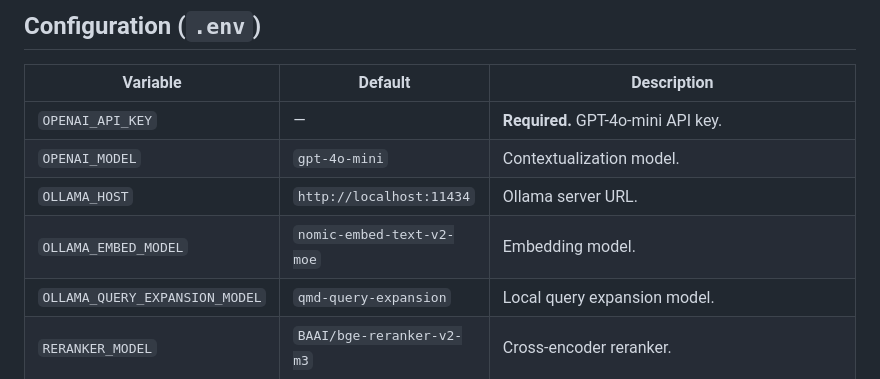
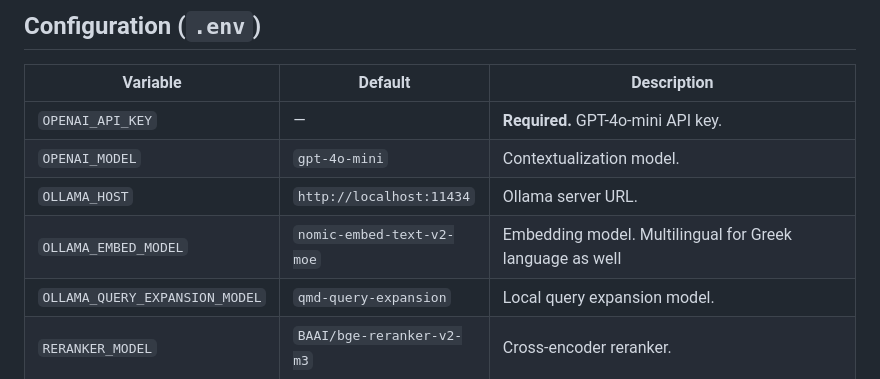
Before and after one commit to pantelisgeorg/Contextual-Retrieval-RAG, a Markdown page: README.md, the part around the change. GitHub-like rendering.

Commit message:
Update OLLAMA_EMBED_MODEL description
Added multilingual support for Greek language to the embedding model description.

```diff
--- a/README.md
+++ b/README.md
@@ -129,7 +129,7 @@ API endpoints (for scripting):
 | `OPENAI_API_KEY` | — | **Required.** GPT-4o-mini API key. |
 | `OPENAI_MODEL` | `gpt-4o-mini` | Contextualization model. |
 | `OLLAMA_HOST` | `http://localhost:11434` | Ollama server URL. |
-| `OLLAMA_EMBED_MODEL` | `nomic-embed-text-v2-moe` | Embedding model. |
+| `OLLAMA_EMBED_MODEL` | `nomic-embed-text-v2-moe` | Embedding model. Multilingual for Greek language as well |
 | `OLLAMA_QUERY_EXPANSION_MODEL` | `qmd-query-expansion` | Local query expansion model. |
 | `RERANKER_MODEL` | `BAAI/bge-reranker-v2-m3` | Cross-encoder reranker. |
 | `CHROMA_DB_PATH` | `./data/chromadb` | Persistent vector DB path. |
```
